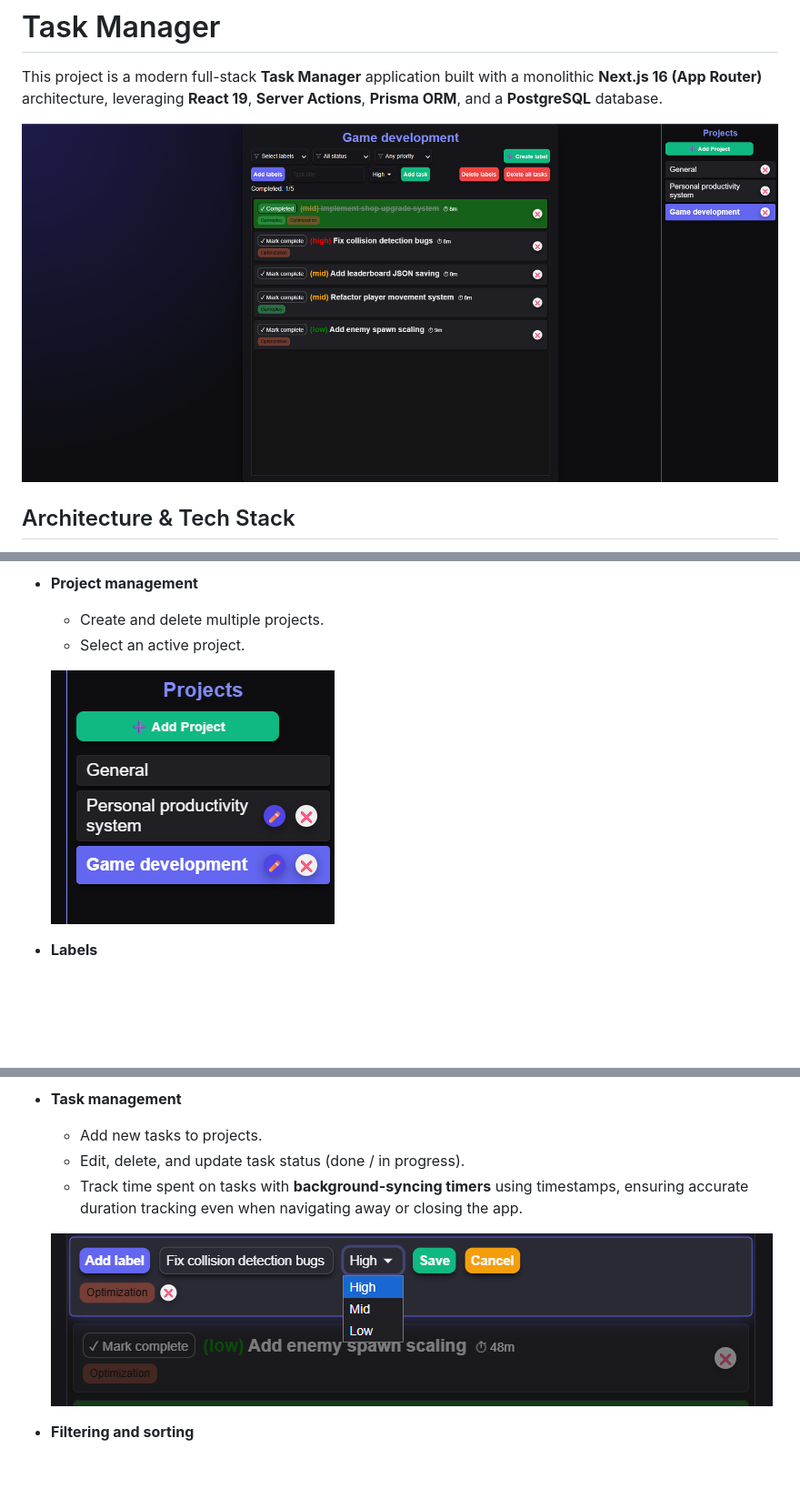
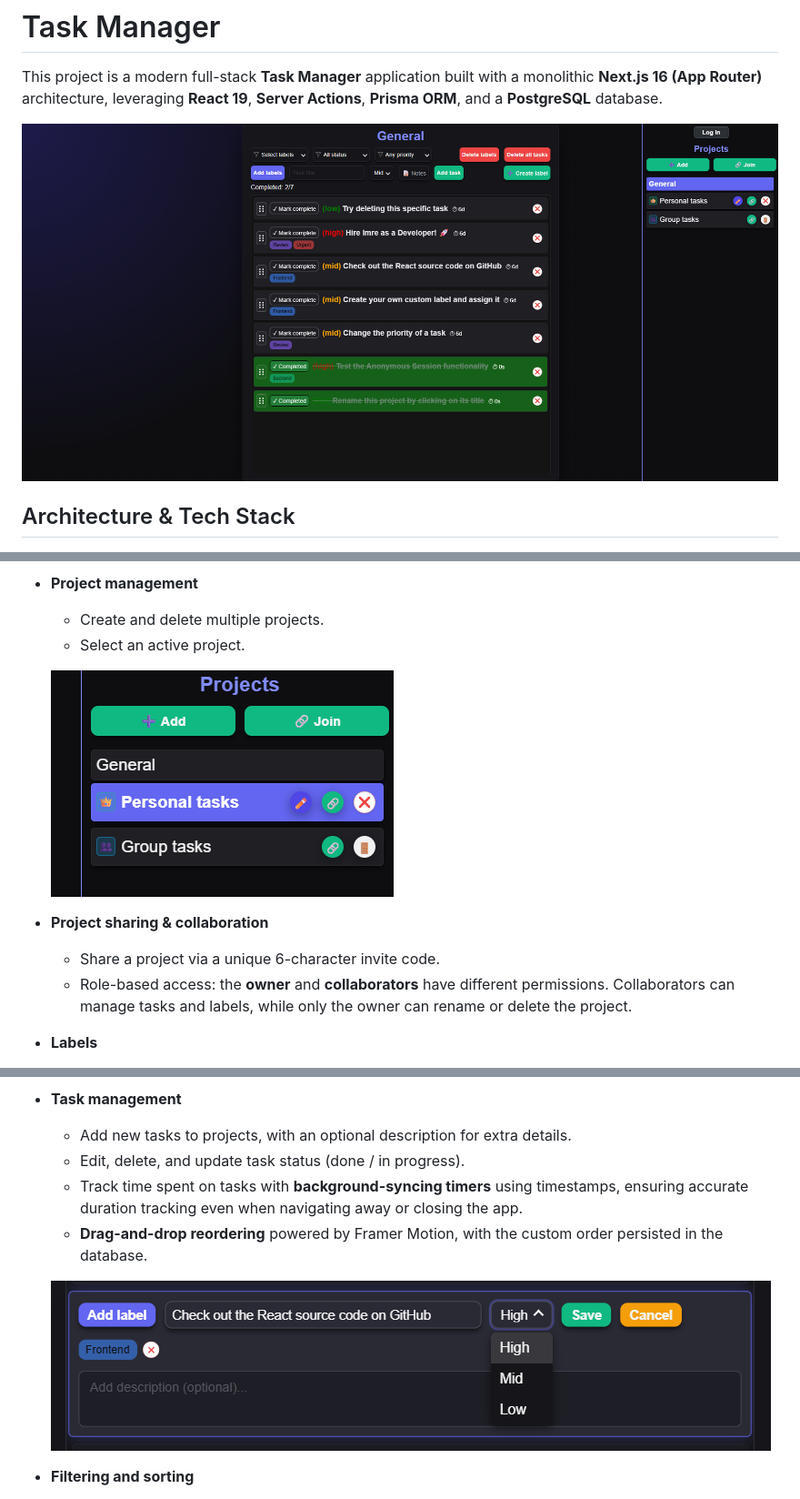
Before and after one commit to JustTom04/Task-manager, a Markdown page: README.md, 3 parts joined by grey strips. Shown at 91% size. Drawn GitHub-style; pictures changed too: assets/edit_task.png, assets/projects.png, assets/screenshot.png; blank space fills up the shorter version.

```diff
--- a/README.md
+++ b/README.md
@@ -57,6 +61,10 @@ The project incorporates a clean separation of presentation, state management, a
 
   ![Projects](assets/projects.png)
 
+- **Project sharing & collaboration**
+  - Share a project via a unique 6-character invite code.
+  - Role-based access: the **owner** and **collaborators** have different permissions. Collaborators can manage tasks and labels, while only the owner can rename or delete the project.
+
 - **Labels**
   - Each new project has unique labels.
   - Add labels to tasks.
@@ -65,9 +73,10 @@ The project incorporates a clean separation of presentation, state management, a
   ![Labels](assets/labels.png)
 
 - **Task management**
-  - Add new tasks to projects.
+  - Add new tasks to projects, with an optional description for extra details.
   - Edit, delete, and update task status (done / in progress).
   - Track time spent on tasks with **background-syncing timers** using timestamps, ensuring accurate duration tracking even when navigating away or closing the app.
+  - **Drag-and-drop reordering** powered by Framer Motion, with the custom order persisted in the database.
 
   ![Task Edit](assets/edit_task.png)
 
```
Also changed, not shown: other parts of README.md (+21 -3 lines), 1 other file.
